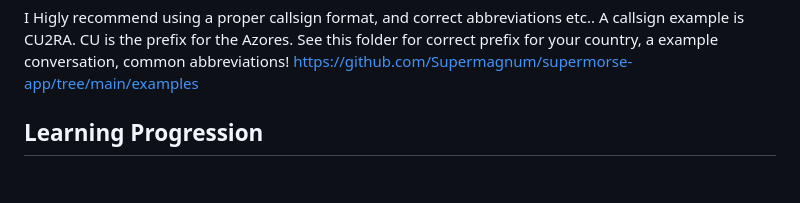
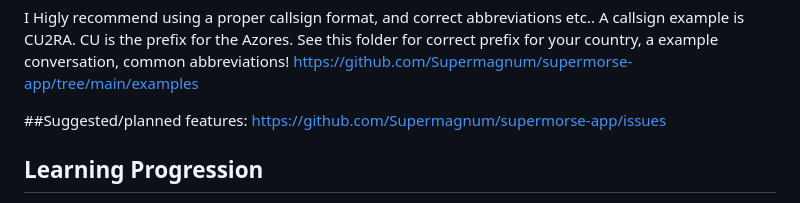
Before and after one commit to Supermagnum/supermorse-app, a Markdown page: README.md, the part around the change. Drawn GitHub-style; blank space fills up the shorter version.

```diff
--- a/README.md
+++ b/README.md
@@ -104,6 +104,8 @@ A callsign example is CU2RA. CU is the prefix for the Azores.
 See this folder for correct prefix for your country, a example conversation, common abbreviations!
 https://github.com/Supermagnum/supermorse-app/tree/main/examples
 
+##Suggested/planned features:
+https://github.com/Supermagnum/supermorse-app/issues
 
 ## Learning Progression
 
```
